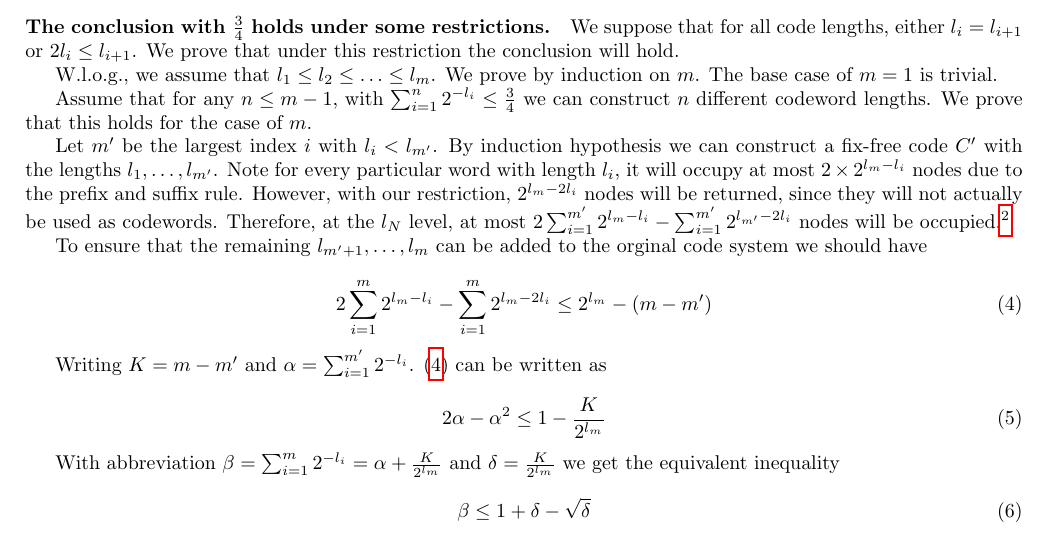
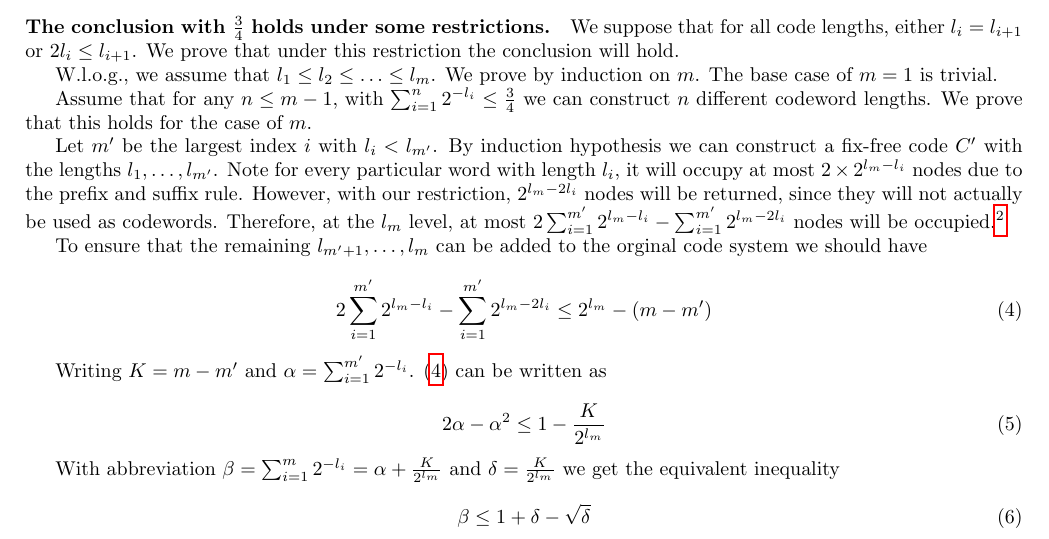
Before and after one commit to ltzone/2020Spring, a LaTeX document (CS258/template.tex, which reads CS258/ex5.tex): part of page 2 of 6, cut so that both start at the same text. Compiled offline with pdfLaTeX.

Commit message:
fix typo in CS258 Assignment5

```diff
--- a/CS258/ex5.tex
+++ b/CS258/ex5.tex
@@ -63,12 +63,12 @@
 
     Assume that for any $n\le m-1$, with $\sum_{i=1}^{n} 2^{-l_i} \le \frac{3}{4}$ we can construct $n$ different codeword lengths. We prove that this holds for the case of $m$.
 
-    Let $m'$ be the largest index $i$ with $l_i < l_{m'}$. By induction hypothesis we can construct a fix-free code $C'$ with the lengths $l_1, \ldots, l_{m'}$. Note for every particular word with length $l_i$, it will occupy at most $2\times 2^{l_{m}-l_i}$ nodes due to the prefix and suffix rule. However, with our restriction, $2^{l_m - 2l_i}$ nodes will be returned, since they will not actually be used as codewords. Therefore, at the $l_N$ level, at most $2 \sum_{i=1}^{m'} 2^{l_m-l_i}- \sum_{i=1}^{m'}2^{l_{m'} - 2l_i}$ nodes will be occupied.\footnote{The paper gives a more detailed formula, but I can't fully understand how the last component formula is derived. Fortunately leaving the that component out will not affect the proof here. }
+    Let $m'$ be the largest index $i$ with $l_i < l_{m'}$. By induction hypothesis we can construct a fix-free code $C'$ with the lengths $l_1, \ldots, l_{m'}$. Note for every particular word with length $l_i$, it will occupy at most $2\times 2^{l_{m}-l_i}$ nodes due to the prefix and suffix rule. However, with our restriction, $2^{l_m - 2l_i}$ nodes will be returned, since they will not actually be used as codewords. Therefore, at the $l_m$ level, at most $2 \sum_{i=1}^{m'} 2^{l_m-l_i}- \sum_{i=1}^{m'}2^{l_{m} - 2l_i}$ nodes will be occupied.\footnote{The paper gives a more detailed formula, but I can't fully understand how the last component formula is derived. Fortunately leaving the that component out will not affect the proof here. }
 
     To ensure that the remaining $l_{m'+1},\ldots,l_m$ can be added to the orginal code system we should have
 
     \begin{equation}
-      2 \sum_{i=1}^{m} 2^{l_m -l_i}- \sum_{i=1}^{m}2^{l_m - 2l_i} \le 2^{l_m} - (m -m')
+      2 \sum_{i=1}^{m'} 2^{l_m -l_i}- \sum_{i=1}^{m'}2^{l_m - 2l_i} \le 2^{l_m} - (m -m')
       \label{eqn1}
     \end{equation}
 
```
Also changed, not shown: CS258/Assignment5.pdf.
